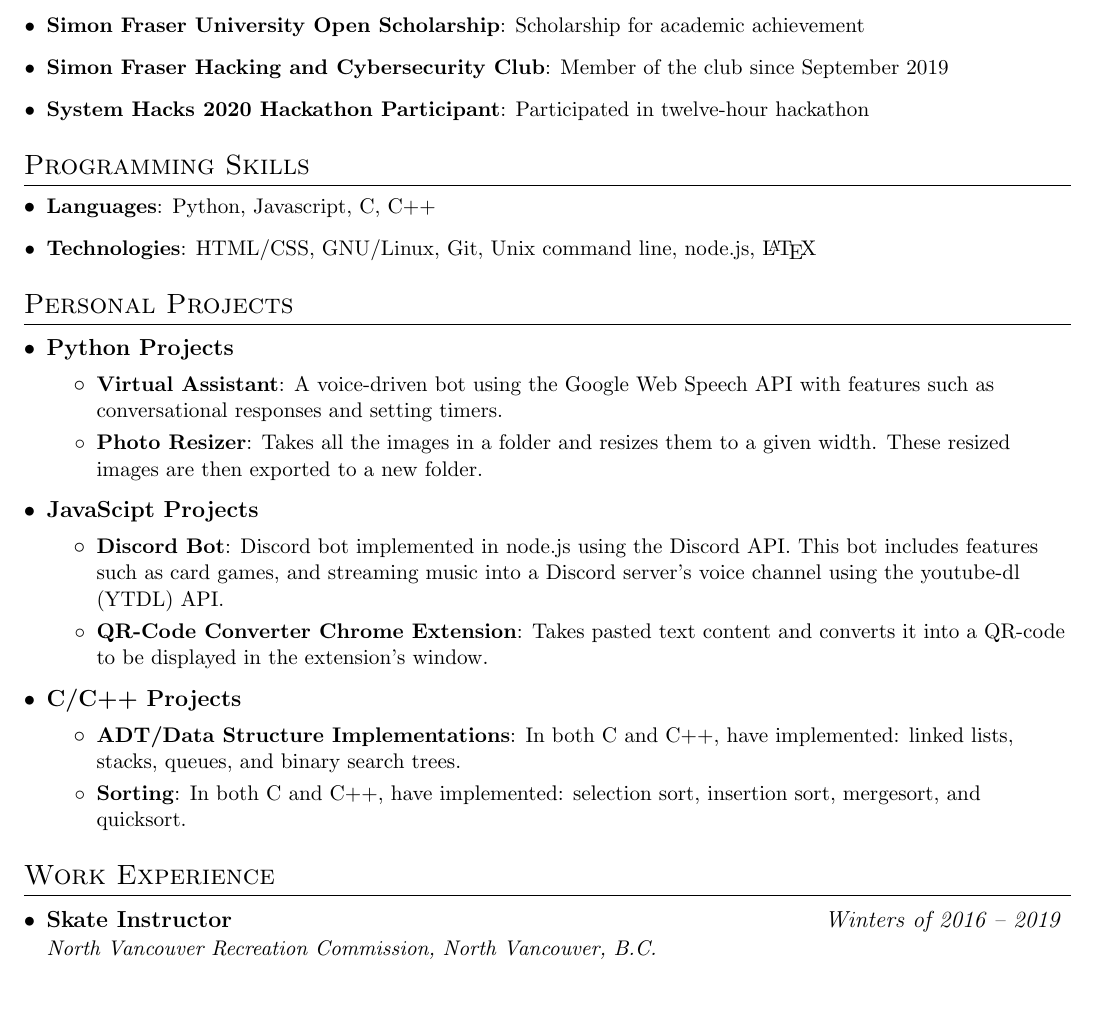
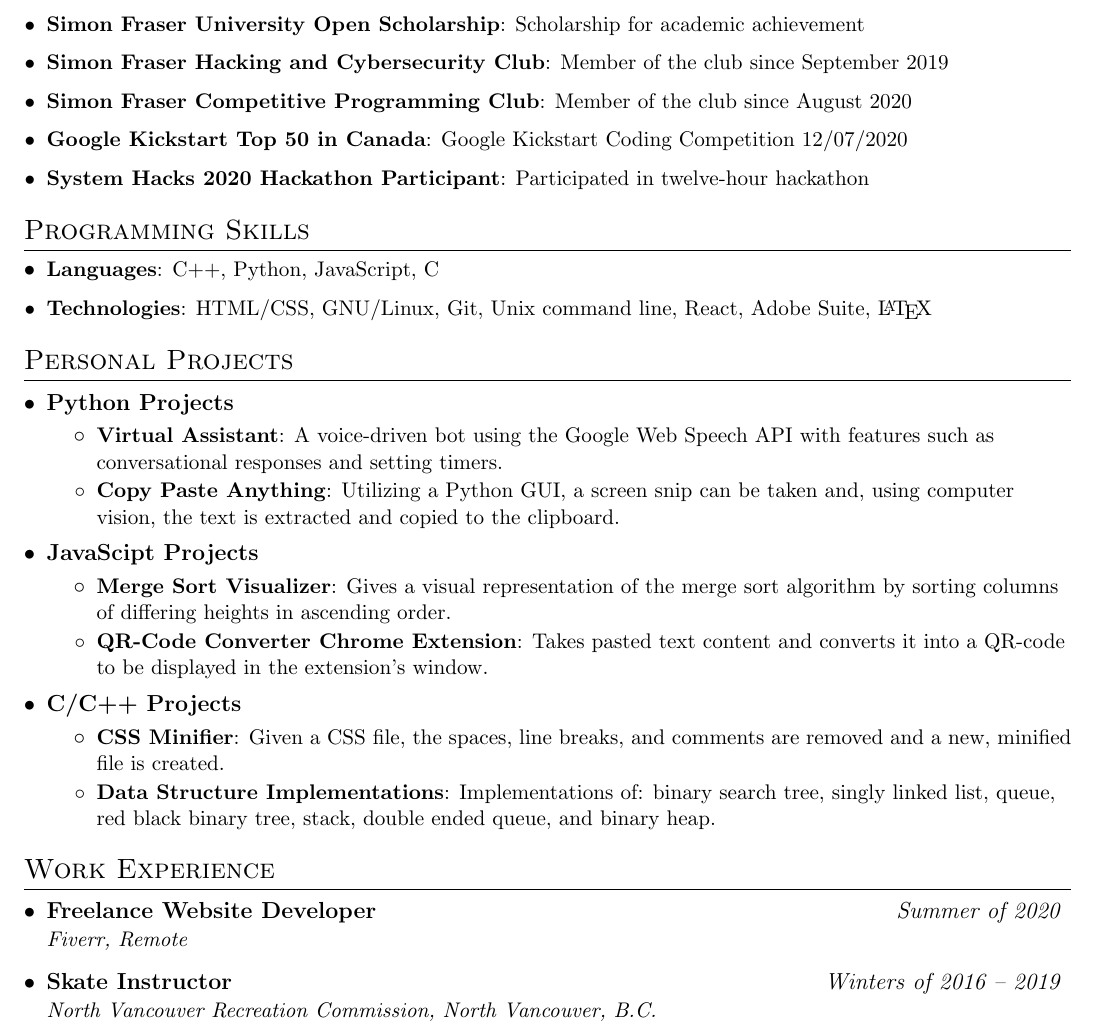
Before and after one commit to Alex0Blackwell/resume, a LaTeX CV (alex_blackwell_resume.tex): part of the page, cut so that both start at the same text, the shorter picture padded with empty space. Compiled offline with pdfLaTeX.

Commit message:
Add to overview, change projects, add experience

```diff
--- a/alex_blackwell_resume.tex
+++ b/alex_blackwell_resume.tex
@@ -38,8 +38,8 @@
 
 % Sections formatting
 \titleformat{\section}{
-  \vspace{-4pt}\scshape\raggedright\large
-}{}{0em}{}[\color{black}\titlerule \vspace{-5pt}]
+  \vspace{-5pt}\scshape\raggedright\large
+}{}{0em}{}[\color{black}\titlerule \vspace{-6pt}]
 
 %-------------------------
 % Custom commands
@@ -120,6 +120,10 @@
 	{Scholarship for academic achievement}
     \resumeItem{Simon Fraser Hacking and Cybersecurity Club}
 	{Member of the club since September 2019}
+    \resumeItem{Simon Fraser Competitive Programming Club}
+	{Member of the club since August 2020}
+    \resumeItem{Google Kickstart Top 50 in Canada}
+	{Google Kickstart Coding Competition 12/07/2020}
     \resumeItem{System Hacks 2020 Hackathon Participant}
 	{Participated in twelve-hour hackathon}
   \resumeSubHeadingListEnd
@@ -130,9 +134,9 @@
 \section{Programming Skills}
   \resumeSubHeadingListStart
     \resumeItem{Languages}
-	{Python, Javascript, C, C++}
+	{C++, Python, JavaScript, C}
     \resumeItem{Technologies}
-	{HTML/CSS, GNU/Linux, Git, Unix command line, node.js, \LaTeX}
+	{HTML/CSS, GNU/Linux, Git, Unix command line, React, Adobe Suite, \LaTeX}
   \resumeSubHeadingListEnd
 
 
@@ -146,16 +150,16 @@
       \resumeItemListStart
         \resumeItem{Virtual Assistant}
           {A voice-driven bot using the Google Web Speech API with features such as conversational responses and setting timers.}
-        \resumeItem{Photo Resizer}
-          {Takes all the images in a folder and resizes them to a given width. These resized images are then exported to a new folder.}
+        \resumeItem{Copy Paste Anything}
+          {Utilizing a Python GUI, a screen snip can be taken and, using computer vision, the text is extracted and copied to the clipboard.}
       \resumeItemListEnd
 
     \resumeSubheading
       {JavaScipt Projects}{}
       {}{}
       \resumeItemListStart
-        \resumeItem{Discord Bot}
-          {Discord bot implemented in node.js using the Discord API. This bot includes features such as card games, and streaming music into a Discord server's voice channel using the youtube-dl (YTDL) API.}
+        \resumeItem{Merge Sort Visualizer}
+          {Gives a visual representation of the merge sort algorithm by sorting columns of differing heights in ascending order.}
         \resumeItem{QR-Code Converter Chrome Extension}
           {Takes pasted text content and converts it into a QR-code to be displayed in the extension's window.}
       \resumeItemListEnd
@@ -164,10 +168,10 @@
       {C/C++ Projects}{}
       {}{}
       \resumeItemListStart
-        \resumeItem{ADT/Data Structure Implementations}
-          {In both C and C++, have implemented: linked lists, stacks, queues, and binary search trees.}
-        \resumeItem{Sorting}
-          {In both C and C++, have implemented: selection sort, insertion sort, mergesort, and quicksort.}
+        \resumeItem{CSS Minifier}
+          {Given a CSS file, the spaces, line breaks, and comments are removed and a new, minified file is created.}
+        \resumeItem{Data Structure Implementations}
+          {Implementations of: binary search tree, singly linked list, queue, red black binary tree, stack, double ended queue, and binary heap.}
       \resumeItemListEnd
   \resumeSubHeadingListEnd
 
@@ -175,6 +179,9 @@
 %-----------WORK-EXPERIENCE-------------
 \section{Work Experience}
   \resumeSubHeadingListStart
+    \resumeWorkExperience
+	{Freelance Website Developer} {Summer of 2020}
+	{Fiverr, Remote}
     \resumeWorkExperience
 	{Skate Instructor} {Winters of 2016 -- 2019}
 	{North Vancouver Recreation Commission, North Vancouver, B.C.}
```
Also changed, not shown: alex_blackwell_resume.pdf, alex_blackwell_resume.tex (4 more changed lines).
